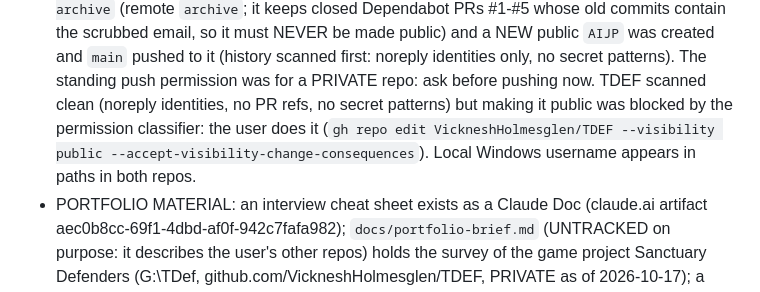
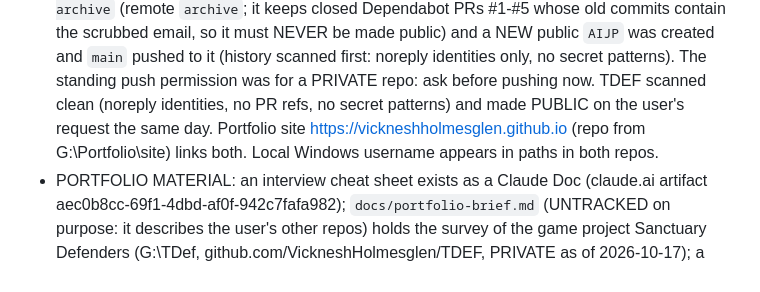
Before and after one commit to VickneshHolmesglen/AIJP, a Markdown page: CLAUDE.md, the part around the change. Rendered like a GitHub page.

Commit message:
docs: TDEF public, portfolio site live
Co-Authored-By: Claude Opus 5.5 <noreply@anthropic.com>

```diff
--- a/CLAUDE.md
+++ b/CLAUDE.md
@@ -614,9 +614,9 @@ in `Claude Code Handoff — AI Project Intelligence Portfolio.md`. Read it befor
   the scrubbed email, so it must NEVER be made public) and a NEW public `AIJP` was created and
   `main` pushed to it (history scanned first: noreply identities only, no secret patterns). The
   standing push permission was for a PRIVATE repo: ask before pushing now. TDEF scanned clean
-  (noreply identities, no PR refs, no secret patterns) but making it public was blocked by the
-  permission classifier: the user does it (`gh repo edit VickneshHolmesglen/TDEF --visibility public
-  --accept-visibility-change-consequences`). Local Windows username appears in paths in both repos.
+  (noreply identities, no PR refs, no secret patterns) and made PUBLIC on the user's request the same
+  day. Portfolio site https://vickneshholmesglen.github.io (repo from G:\Portfolio\site) links both.
+  Local Windows username appears in paths in both repos.
 - PORTFOLIO MATERIAL: an interview cheat sheet exists as a Claude Doc (claude.ai artifact
   aec0b8cc-69f1-4dbd-af0f-942c7fafa982); `docs/portfolio-brief.md` (UNTRACKED on purpose: it describes
   the user's other repos) holds the survey of the game project Sanctuary Defenders (G:\TDef,
```
